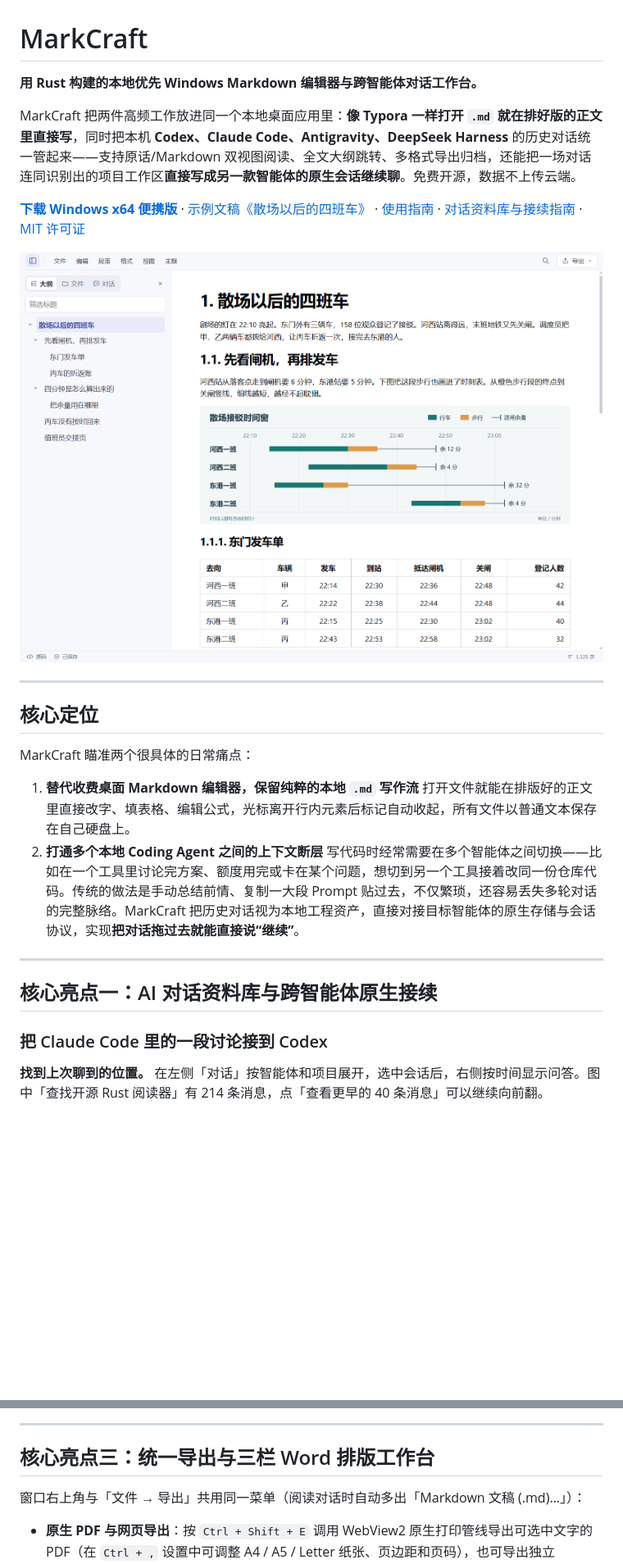
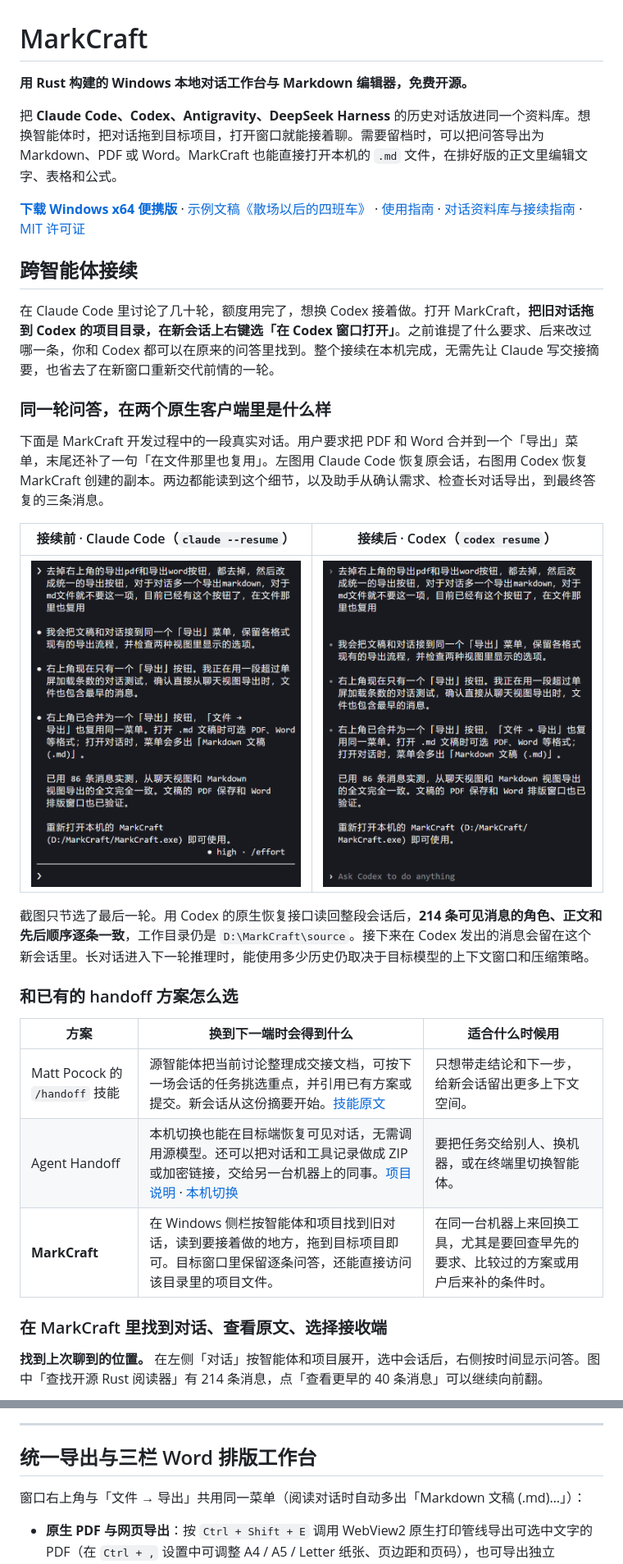
Before and after one commit to Hydralune/MarkCraft, a Markdown page: README.md, 2 parts joined by grey strips. Shown at 82% size. GitHub-like rendering; pictures changed too: docs/images/handoff-claude-before.png (added), docs/images/handoff-codex-after.png (added); blank space fills up the shorter version.

Commit message:
Show native chat handoff in Claude Code and Codex

```diff
--- a/README.md
+++ b/README.md
@@ -1,29 +1,34 @@
 # MarkCraft
 
-**用 Rust 构建的本地优先 Windows Markdown 编辑器与跨智能体对话工作台。**
+**用 Rust 构建的 Windows 本地对话工作台与 Markdown 编辑器，免费开源。**
 
-MarkCraft 把两件高频工作放进同一个本地桌面应用里：**像 Typora 一样打开 `.md` 就在排好版的正文里直接写**，同时把本机 **Codex、Claude Code、Antigravity、DeepSeek Harness** 的历史对话统一管起来——支持原话/Markdown 双视图阅读、全文大纲跳转、多格式导出归档，还能把一场对话连同识别出的项目工作区**直接写成另一款智能体的原生会话继续聊**。免费开源，数据不上传云端。
+把 **Claude Code、Codex、Antigravity、DeepSeek Harness** 的历史对话放进同一个资料库。想换智能体时，把对话拖到目标项目，打开窗口就能接着聊。需要留档时，可以把问答导出为 Markdown、PDF 或 Word。MarkCraft 也能直接打开本机的 `.md` 文件，在排好版的正文里编辑文字、表格和公式。
 
 **[下载 Windows x64 便携版](https://github.com/Hydralune/MarkCraft/releases/latest)** · [示例文稿《散场以后的四班车》](examples/散场以后的四班车.md) · [使用指南](ui/guide.md) · [对话资料库与接续指南](docs/对话资料库.md) · [MIT 许可证](LICENSE)
 
-![编辑器左侧展开章节大纲，正文中嵌有接驳时刻图和发车表](docs/images/editor.png)
+## 跨智能体接续
 
----
+在 Claude Code 里讨论了几十轮，额度用完了，想换 Codex 接着做。打开 MarkCraft，**把旧对话拖到 Codex 的项目目录，在新会话上右键选「在 Codex 窗口打开」**。之前谁提了什么要求、后来改过哪一条，你和 Codex 都可以在原来的问答里找到。整个接续在本机完成，无需先让 Claude 写交接摘要，也省去了在新窗口重新交代前情的一轮。
 
-## 核心定位
+### 同一轮问答，在两个原生客户端里是什么样
 
-MarkCraft 瞄准两个很具体的日常痛点：
+下面是 MarkCraft 开发过程中的一段真实对话。用户要求把 PDF 和 Word 合并到一个「导出」菜单，末尾还补了一句「在文件那里也复用」。左图用 Claude Code 恢复原会话，右图用 Codex 恢复 MarkCraft 创建的副本。两边都能读到这个细节，以及助手从确认需求、检查长对话导出，到最终答复的三条消息。
 
-1. **替代收费桌面 Markdown 编辑器，保留纯粹的本地 `.md` 写作流**
-   打开文件就能在排版好的正文里直接改字、填表格、编辑公式，光标离开行内元素后标记自动收起，所有文件以普通文本保存在自己硬盘上。
-2. **打通多个本地 Coding Agent 之间的上下文断层**
-   写代码时经常需要在多个智能体之间切换——比如在一个工具里讨论完方案、额度用完或卡在某个问题，想切到另一个工具接着改同一份仓库代码。传统的做法是手动总结前情、复制一大段 Prompt 贴过去，不仅繁琐，还容易丢失多轮对话的完整脉络。MarkCraft 把历史对话视为本地工程资产，直接对接目标智能体的原生存储与会话协议，实现**把对话拖过去就能直接说“继续”**。
+| 接续前 · Claude Code（`claude --resume`） | 接续后 · Codex（`codex resume`） |
+| --- | --- |
+| ![Claude Code 原会话的最后一轮，用户要求复用导出菜单，下面依次是三条助手回复](docs/images/handoff-claude-before.png) | ![Codex 恢复后的同一轮，保留了相同的提问、三条回复和末尾的验证结果，下方可继续输入](docs/images/handoff-codex-after.png) |
 
----
+截图只节选了最后一轮。用 Codex 的原生恢复接口读回整段会话后，**214 条可见消息的角色、正文和先后顺序逐条一致**，工作目录仍是 `D:\MarkCraft\source`。接下来在 Codex 发出的消息会留在这个新会话里。长对话进入下一轮推理时，能使用多少历史仍取决于目标模型的上下文窗口和压缩策略。
 
-## 核心亮点一：AI 对话资料库与跨智能体原生接续
+### 和已有的 handoff 方案怎么选
 
-### 把 Claude Code 里的一段讨论接到 Codex
+| 方案 | 换到下一端时会得到什么 | 适合什么时候用 |
+| --- | --- | --- |
+| Matt Pocock 的 `/handoff` 技能 | 源智能体把当前讨论整理成交接文档，可按下一场会话的任务挑选重点，并引用已有方案或提交。新会话从这份摘要开始。[技能原文](https://github.com/mattpocock/skills/blob/main/skills/productivity/handoff/SKILL.md) | 只想带走结论和下一步，给新会话留出更多上下文空间。 |
+| Agent Handoff | 本机切换也能在目标端恢复可见对话，无需调用源模型。还可以把对话和工具记录做成 ZIP 或加密链接，交给另一台机器上的同事。[项目说明](https://github.com/DavidDingXu/agent-handoff#use) · [本机切换](https://github.com/DavidDingXu/agent-handoff/blob/main/docs/usage.md#local-agent-switching) | 要把任务交给别人、换机器，或在终端里切换智能体。 |
+| **MarkCraft** | 在 Windows 侧栏按智能体和项目找到旧对话，读到要接着做的地方，拖到目标项目即可。目标窗口里保留逐条问答，还能直接访问该目录里的项目文件。 | 在同一台机器上来回换工具，尤其是要回查早先的要求、比较过的方案或用户后来补的条件时。 |
+
+### 在 MarkCraft 里找到对话、查看原文、选择接收端
 
 **找到上次聊到的位置。** 在左侧「对话」按智能体和项目展开，选中会话后，右侧按时间显示问答。图中「查找开源 Rust 阅读器」有 214 条消息，点「查看更早的 40 条消息」可以继续向前翻。
 
@@ -101,7 +108,7 @@ Codex、Claude Code、Antigravity、DeepSeek Harness 的对话都可以**相互
 
 ---
 
-## 核心亮点三：统一导出与三栏 Word 排版工作台
+## 统一导出与三栏 Word 排版工作台
 
 窗口右上角与「文件 → 导出」共用同一菜单（阅读对话时自动多出「Markdown 文稿 (.md)…」）：
 
```
Also changed, not shown: other parts of README.md (+3 -1 lines).
